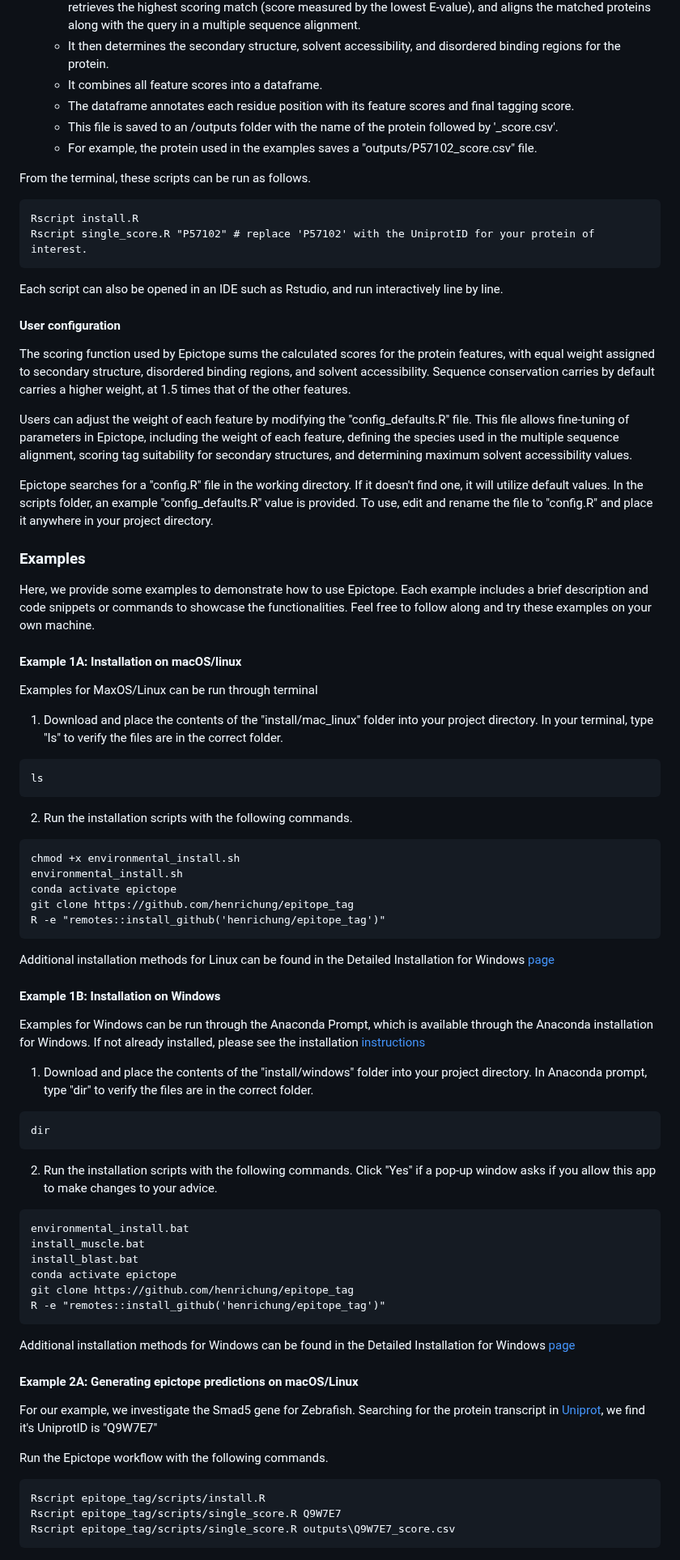
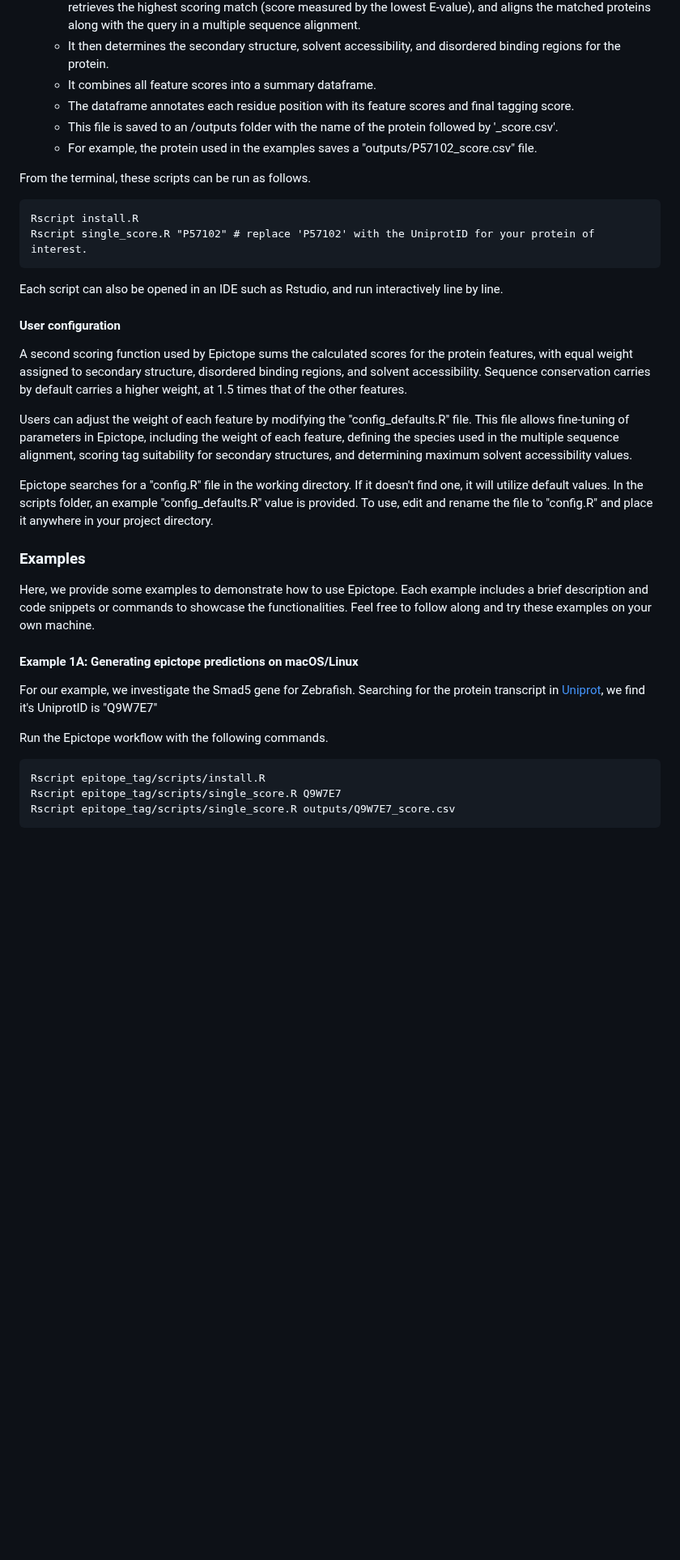
Before and after one commit to FriedbergLab/Epictope, a Markdown page: README.md, the part around one of its changes. Shown at 81% size. Rendered like a GitHub page; blank space fills up the shorter version.

````diff
--- a/README.md
+++ b/README.md
@@ -130,7 +148,7 @@ To run, download the `install.R` and `single_score.R` scripts from this reposito
   - It first retrieves the amino acid sequence and Alphafold2 predicted structure for the protein.
   - It then BLASTs the protein against the proteomes of the animals used in the multiple sequence alignment, retrieves the highest scoring match (score measured by the lowest E-value), and aligns the matched proteins along with the query in a multiple sequence alignment.
   - It then determines the secondary structure, solvent accessibility, and disordered binding regions for the protein.
-  - It combines all feature scores into a dataframe.
+  - It combines all feature scores into a summary dataframe.
   - The dataframe annotates each residue position with its feature scores and final tagging score.
   - This file is saved to an /outputs folder with the name of the protein followed by '_score.csv'.
   - For example, the protein used in the examples saves a "outputs/P57102_score.csv" file.
@@ -146,7 +164,7 @@ Each script can also be opened in an IDE such as Rstudio, and run interactively
 
 #### User configuration
 
-The scoring function used by Epictope sums the calculated scores for the protein features, with equal weight assigned to secondary structure, disordered binding regions, and solvent accessibility. Sequence conservation carries by default carries a higher weight, at 1.5 times that of the other features.
+A second scoring function used by Epictope sums the calculated scores for the protein features, with equal weight assigned to secondary structure, disordered binding regions, and solvent accessibility. Sequence conservation carries by default carries a higher weight, at 1.5 times that of the other features.
 
 Users can adjust the weight of each feature by modifying the "config_defaults.R" file. This file allows fine-tuning of parameters in Epictope, including the weight of each feature, defining the species used in the multiple sequence alignment, scoring tag suitability for secondary structures, and determining maximum solvent accessibility values.
 
@@ -156,49 +174,7 @@ Epictope searches for a "config.R" file in the working directory. If it doesn't
 
 Here, we provide some examples to demonstrate how to use Epictope. Each example includes a brief description and code snippets or commands to showcase the functionalities. Feel free to follow along and try these examples on your own machine.
 
-#### Example 1A: Installation on macOS/linux
-
-Examples for MaxOS/Linux can be run through terminal
-
-1. Download and place the contents of the "install/mac_linux" folder into your project directory. In your terminal, type "ls" to verify the files are in the correct folder.
-
-```bash
-ls
-```
-2. Run the installation scripts with the following commands.
-
-```
-chmod +x environmental_install.sh
-environmental_install.sh
-conda activate epictope
-git clone https://github.com/henrichung/epitope_tag
-R -e "remotes::install_github('henrichung/epitope_tag')"
-```
-
-Additional installation methods for Linux can be found in the Detailed Installation for Windows [page](https://github.com/henrichung/epitope_tag/wiki/Detailed-Linux-Instructions)
-
-#### Example 1B: Installation on Windows
-
-Examples for Windows can be run through the Anaconda Prompt, which is available through the Anaconda installation for Windows. If not already installed, please see the installation [instructions](#installation)
-
-1. Download and place the contents of the "install/windows" folder into your project directory. In Anaconda prompt, type "dir" to verify the files are in the correct folder.
-```bash
-dir
-```
-
-2. Run the installation scripts with the following commands. Click "Yes" if a pop-up window asks if you allow this app to make changes to your advice.
-```
-environmental_install.bat
-install_muscle.bat
-install_blast.bat
-conda activate epictope
-git clone https://github.com/henrichung/epitope_tag
-R -e "remotes::install_github('henrichung/epitope_tag')"
-```
-
-Additional installation methods for Windows can be found in the Detailed Installation for Windows [page](https://github.com/henrichung/epitope_tag/wiki/Detailed-Windows-Instructions)
-
-#### Example 2A: Generating epictope predictions on macOS/Linux
+#### Example 1A: Generating epictope predictions on macOS/Linux
 
 For our example, we investigate the Smad5 gene for Zebrafish. Searching for the protein transcript in [Uniprot](https://www.uniprot.org/uniprotkb/Q9W7E7/entry), we find it's UniprotID is "Q9W7E7"
 
@@ -206,7 +182,7 @@ Run the Epictope workflow with the following commands.
 ```
 Rscript epitope_tag/scripts/install.R
 Rscript epitope_tag/scripts/single_score.R Q9W7E7
-Rscript epitope_tag/scripts/single_score.R outputs\Q9W7E7_score.csv
+Rscript epitope_tag/scripts/single_score.R outputs/Q9W7E7_score.csv
 ```
 
 <figure style="display: inline-block; text-align: center;">
````
Also changed, not shown: other parts of README.md (+34 -16 lines).
